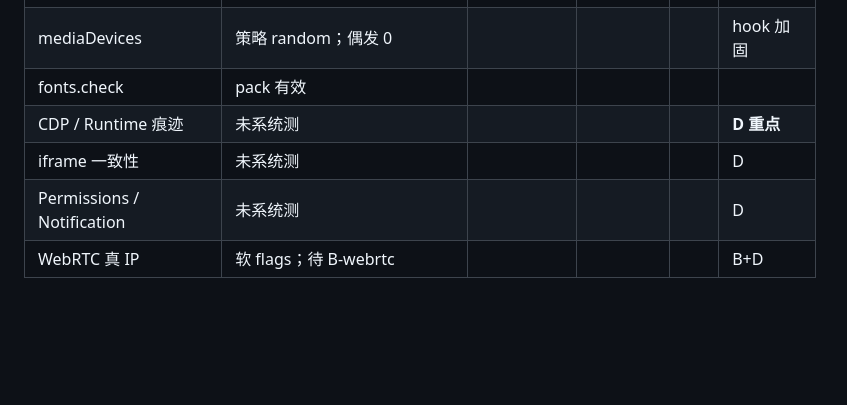
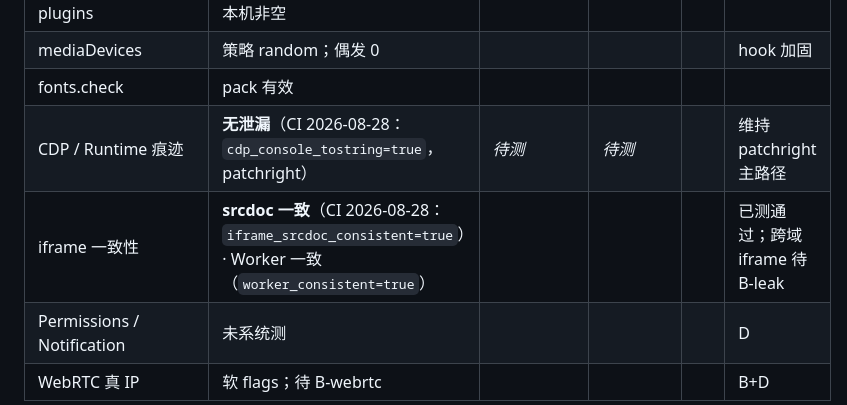
Before and after one commit to BB0813/foxdesk, a Markdown page: docs/research/phase-d-gap-matrix.md, the part around the change. GitHub-like rendering; blank space fills up the shorter version.

```diff
--- a/docs/research/phase-d-gap-matrix.md
+++ b/docs/research/phase-d-gap-matrix.md
@@ -33,8 +33,8 @@
 | plugins | 本机非空 | | | | |
 | mediaDevices | 策略 random；偶发 0 | | | | hook 加固 |
 | fonts.check | pack 有效 | | | | |
-| CDP / Runtime 痕迹 | 未系统测 | | | | **D 重点** |
-| iframe 一致性 | 未系统测 | | | | D |
+| CDP / Runtime 痕迹 | **无泄漏**（CI 2026-08-28：`cdp_console_tostring=true`，patchright） | _待测_ | _待测_ | | 维持 patchright 主路径 |
+| iframe 一致性 | **srcdoc 一致**（CI 2026-08-28：`iframe_srcdoc_consistent=true`）· Worker 一致（`worker_consistent=true`） | | | | 已测通过；跨域 iframe 待 B-leak |
 | Permissions / Notification | 未系统测 | | | | D |
 | WebRTC 真 IP | 软 flags；待 B-webrtc | | | | B+D |
 
```
Also changed, not shown: docs/research/d-b1-d-b2-notes.md (+13 -2 lines).
